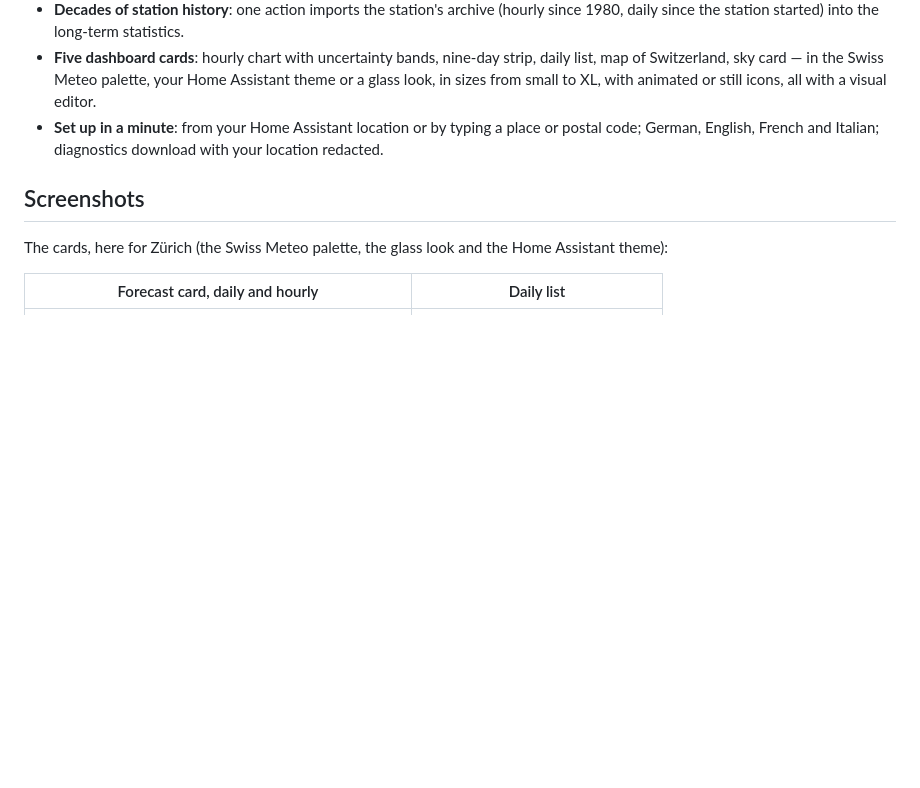
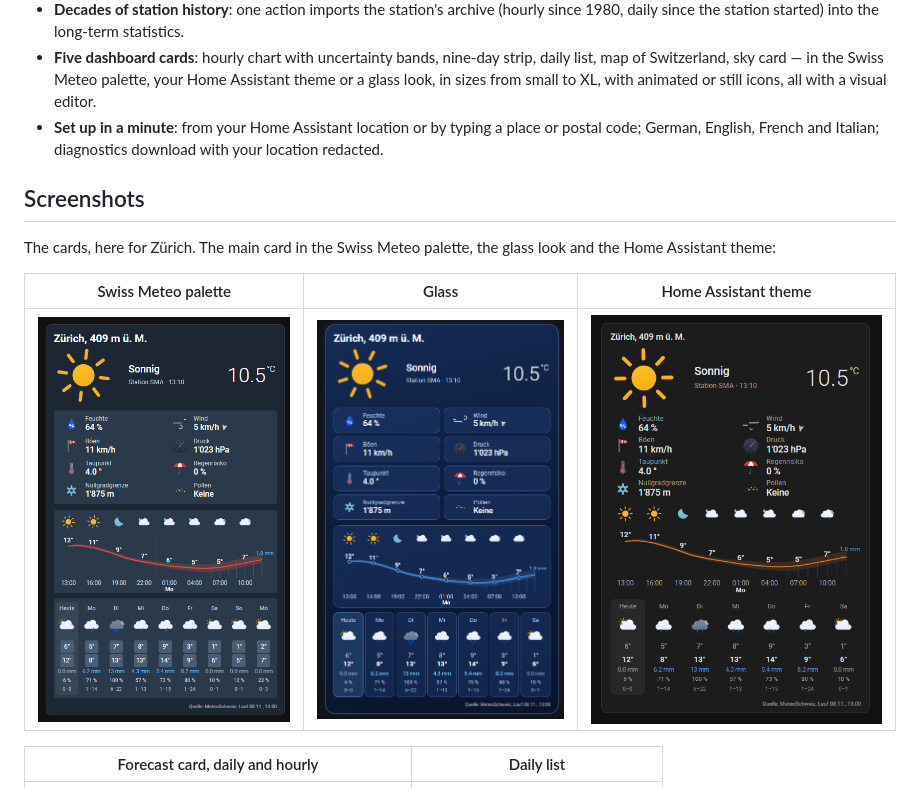
Before and after one commit to prusuino/ha_swiss_meteo, a Markdown page: README.md, the part around the change. GitHub-like rendering; pictures changed too: docs/card-main-glass.png (added), docs/card-main-ha.png (added), docs/card-main.png (added); blank space fills up the shorter version.

Commit message:
README: main card screenshots
Claude-Session: https://claude.ai/code/session_01Jey8wyZ5XiTAo6R4Yj5J9P

```diff
--- a/README.md
+++ b/README.md
@@ -25,7 +25,11 @@ A Home Assistant custom integration for the **MeteoSwiss** forecast and measurem
 
 ## Screenshots
 
-The cards, here for Zürich (the Swiss Meteo palette, the glass look and the Home Assistant theme):
+The cards, here for Zürich. The main card in the Swiss Meteo palette, the glass look and the Home Assistant theme:
+
+| Swiss Meteo palette | Glass | Home Assistant theme |
+|---|---|---|
+| ![Main card](docs/card-main.png) | ![Main card, glass](docs/card-main-glass.png) | ![Main card, Home Assistant theme](docs/card-main-ha.png) |
 
 | Forecast card, daily and hourly | Daily list |
 |---|---|
```
